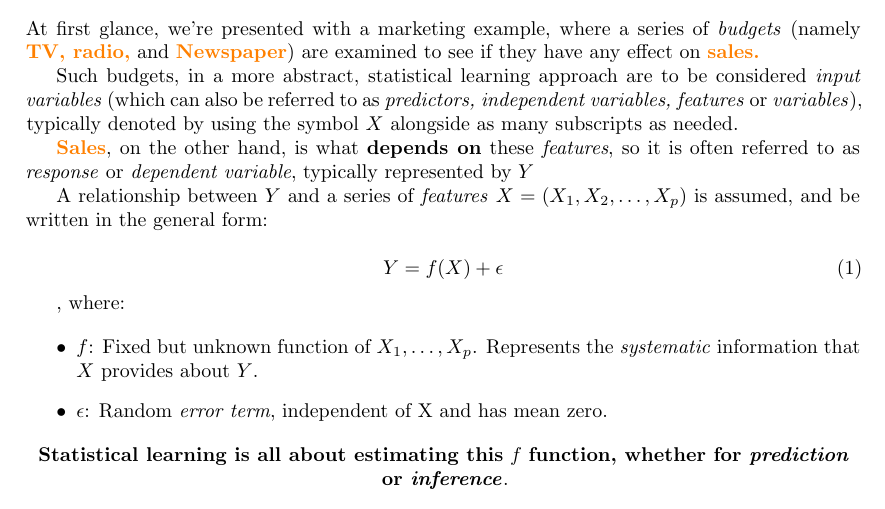
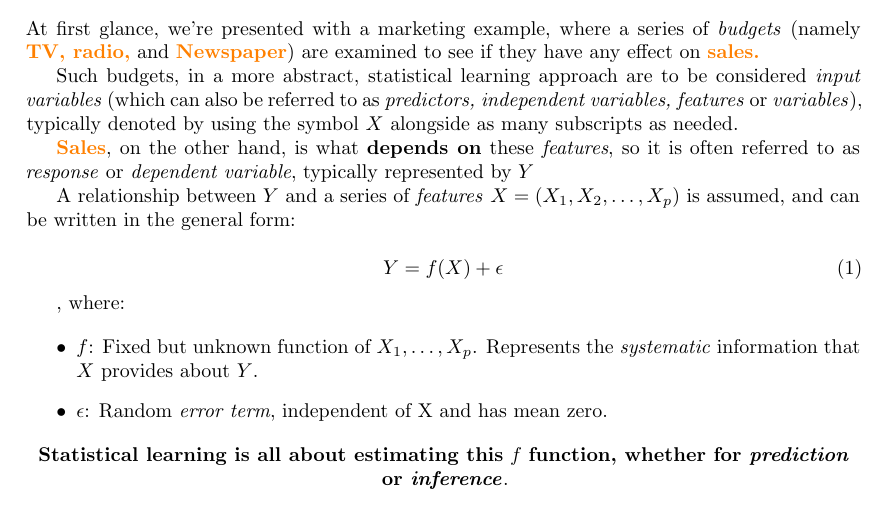
Before and after one commit to antonionatusch/islp-study-notes, a LaTeX document (latex/ch-2-notes/main.tex): part of page 1 of 2, cut so that both start at the same text. Compiled offline with LaTeX, dvips and Ghostscript.

Commit message:
refactor(ch-2-latex): add missing modal verb

```diff
--- a/latex/ch-2-notes/main.tex
+++ b/latex/ch-2-notes/main.tex
@@ -84,7 +84,7 @@ represented by $Y$
 
 A relationship between $Y$ and a series of \textit{features}
 $X = (X_1, X_2, \dots, X_p)$ is assumed,
-and be written in the general form:
+and can be written in the general form:
 
 \begin{equation}
 	Y = f(X) + \epsilon
```
